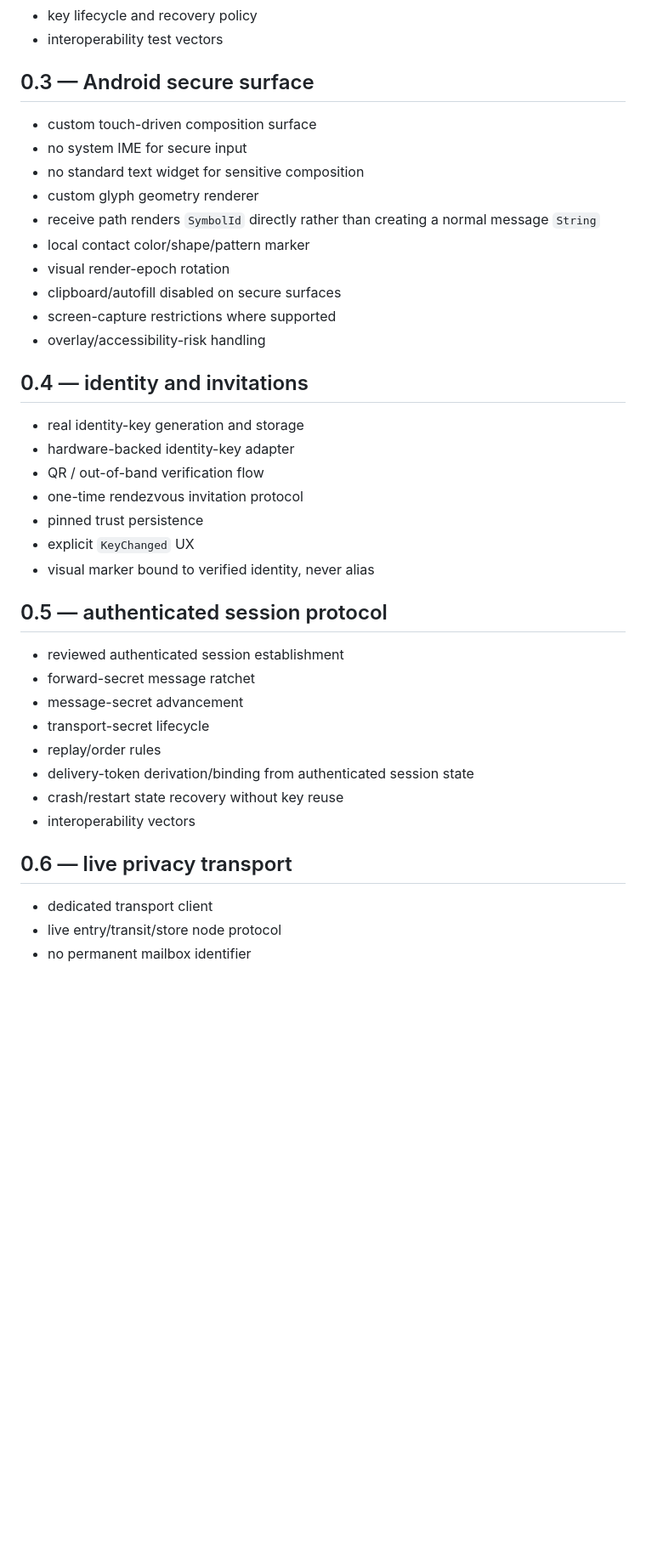
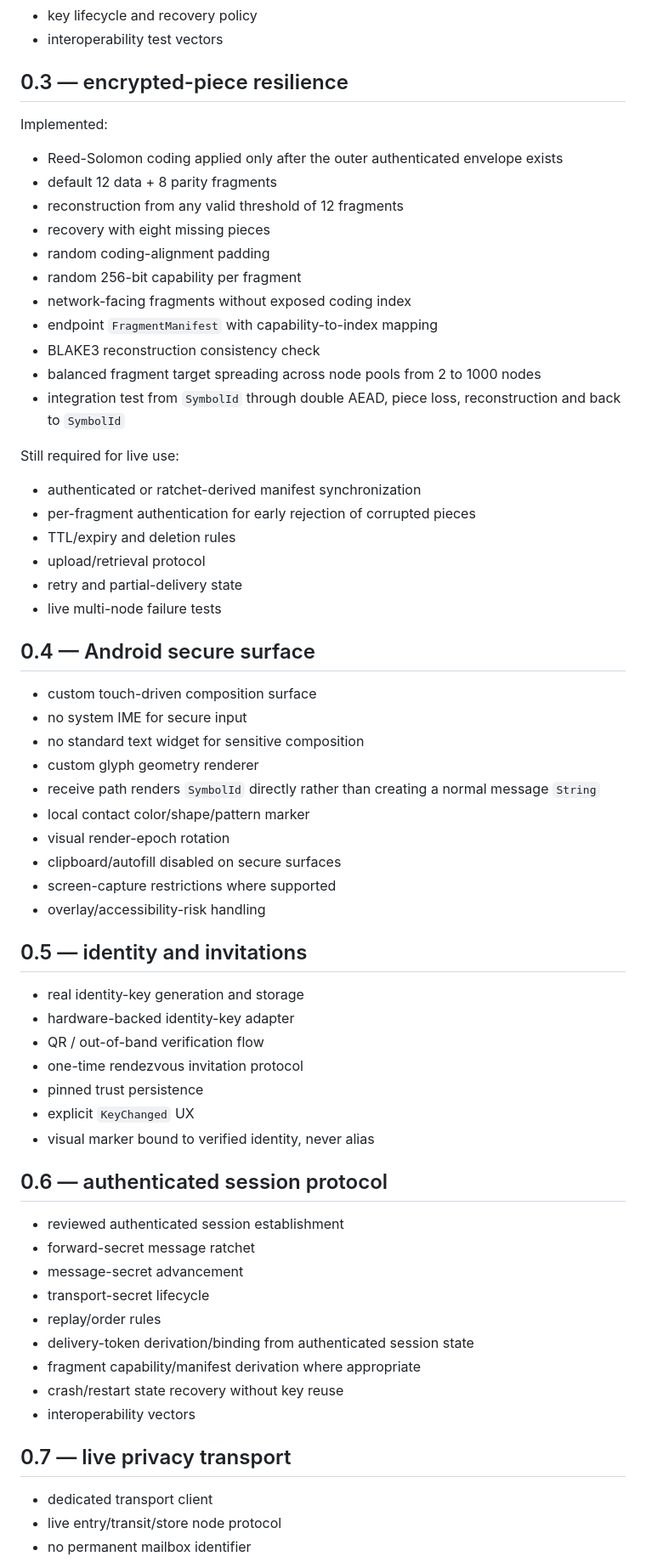
Before and after one commit to generiz/Sigil, a Markdown page: docs/ROADMAP.md, the part around one of its changes. Shown at 85% size. Rendered like a GitHub page; blank space fills up the shorter version.

Commit message:
advance fragment resilience to 0.3

```diff
--- a/docs/ROADMAP.md
+++ b/docs/ROADMAP.md
@@ -43,7 +43,32 @@ Still required before calling this a messaging protocol:
 - key lifecycle and recovery policy
 - interoperability test vectors
 
-## 0.3 — Android secure surface
+## 0.3 — encrypted-piece resilience
+
+Implemented:
+
+- Reed-Solomon coding applied only after the outer authenticated envelope exists
+- default 12 data + 8 parity fragments
+- reconstruction from any valid threshold of 12 fragments
+- recovery with eight missing pieces
+- random coding-alignment padding
+- random 256-bit capability per fragment
+- network-facing fragments without exposed coding index
+- endpoint `FragmentManifest` with capability-to-index mapping
+- BLAKE3 reconstruction consistency check
+- balanced fragment target spreading across node pools from 2 to 1000 nodes
+- integration test from `SymbolId` through double AEAD, piece loss, reconstruction and back to `SymbolId`
+
+Still required for live use:
+
+- authenticated or ratchet-derived manifest synchronization
+- per-fragment authentication for early rejection of corrupted pieces
+- TTL/expiry and deletion rules
+- upload/retrieval protocol
+- retry and partial-delivery state
+- live multi-node failure tests
+
+## 0.4 — Android secure surface
 
 - custom touch-driven composition surface
 - no system IME for secure input
@@ -56,7 +81,7 @@ Still required before calling this a messaging protocol:
 - screen-capture restrictions where supported
 - overlay/accessibility-risk handling
 
-## 0.4 — identity and invitations
+## 0.5 — identity and invitations
 
 - real identity-key generation and storage
 - hardware-backed identity-key adapter
@@ -66,7 +91,7 @@ Still required before calling this a messaging protocol:
 - explicit `KeyChanged` UX
 - visual marker bound to verified identity, never alias
 
-## 0.5 — authenticated session protocol
+## 0.6 — authenticated session protocol
 
 - reviewed authenticated session establishment
 - forward-secret message ratchet
@@ -74,10 +99,11 @@ Still required before calling this a messaging protocol:
 - transport-secret lifecycle
 - replay/order rules
 - delivery-token derivation/binding from authenticated session state
+- fragment capability/manifest derivation where appropriate
 - crash/restart state recovery without key reuse
 - interoperability vectors
 
-## 0.6 — live privacy transport
+## 0.7 — live privacy transport
 
 - dedicated transport client
 - live entry/transit/store node protocol
```
Also changed, not shown: other parts of docs/ROADMAP.md (+4 -17 lines).
